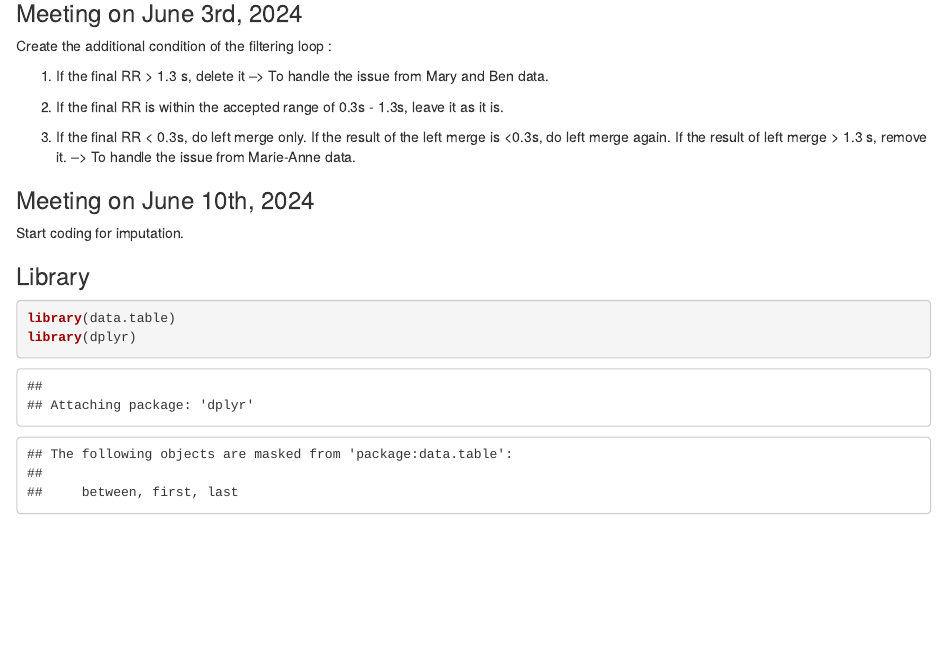
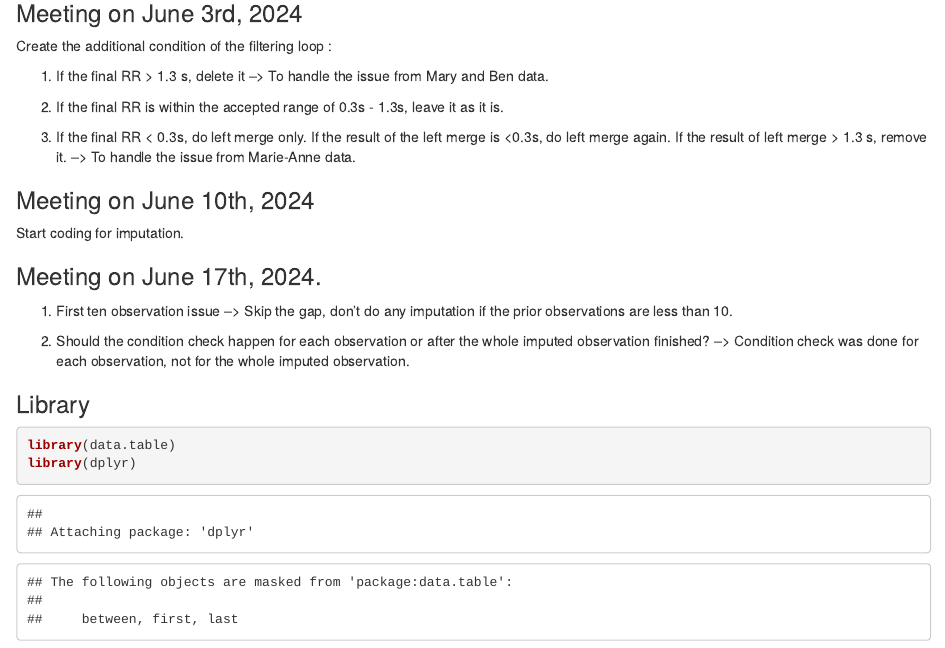
Before and after one commit to aulia0716/Heart-Rate-Code, an R Markdown document (HR_Preprocessing.Rmd): the page in a window 1100 px wide, from 700 px down. Rendered offline with R 4.5, knitr and Pandoc, with nearby package versions; some code elsewhere in the file could not run offline.

Commit message:
Minor Revision of final version

```diff
--- a/HR_Preprocessing.Rmd
+++ b/HR_Preprocessing.Rmd
@@ -48,6 +48,12 @@ Create the additional condition of the filtering loop :
 ### Meeting on June 10th, 2024
 
 Start coding for imputation.
+
+### Meeting on June 17th, 2024.
+
+1. First ten observation issue --> Skip the gap, don't do any imputation if the prior observations are less than 10.
+
+2. Should the condition check happen for each observation or after the whole imputed observation finished? --> Condition check was done for each observation, not for the whole imputed observation.
 
 ### Library
 
```
